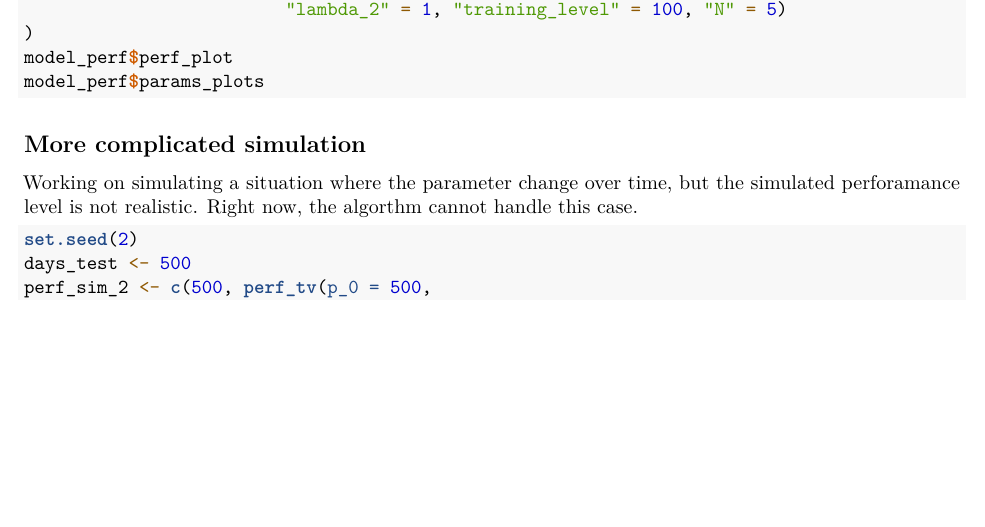
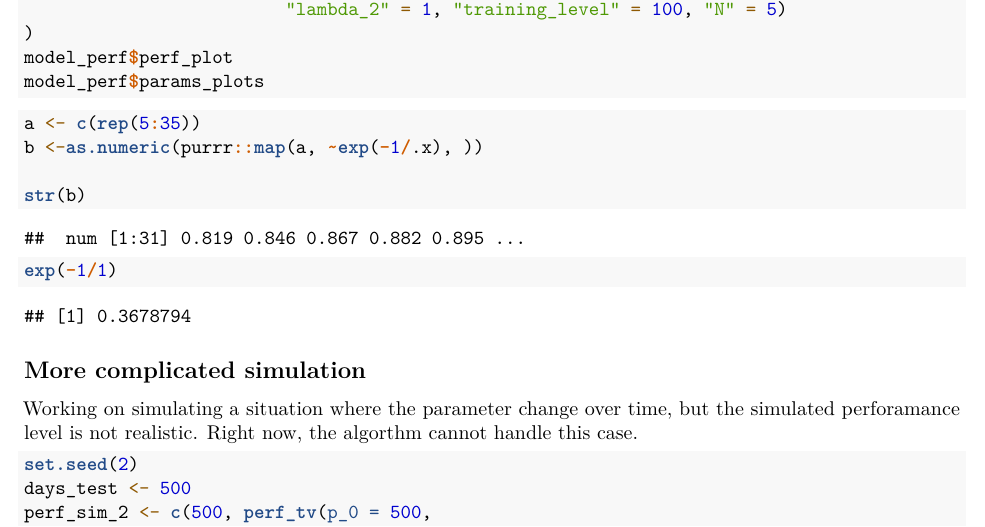
Before and after one commit to AndrewGlover5040/impulseResponse, an R Markdown document (New Research/Testing_New_Algorithm.Rmd): part of page 6 of 7 before the commit and part of page 6 of 8 after it, cut so that both start at the same text, the shorter picture padded with empty space. Rendered offline with R 4.5, knitr and Pandoc, then LaTeX, with nearby package versions; some code elsewhere in the file could not run offline.

Commit message:
moving this and some updates

````diff
--- a/vignettes/Testing_New_Algorithm.Rmd
+++ b/New Research/Testing_New_Algorithm.Rmd
@@ -308,6 +308,15 @@ model_perf$params_plots
 ```
 
 
+```{r}
+
+a <- c(rep(5:35))
+b <-as.numeric(purrr::map(a, ~exp(-1/.x), ))
+
+str(b)
+exp(-1/1)
+
+```
 
 
 ## More complicated simulation
````
